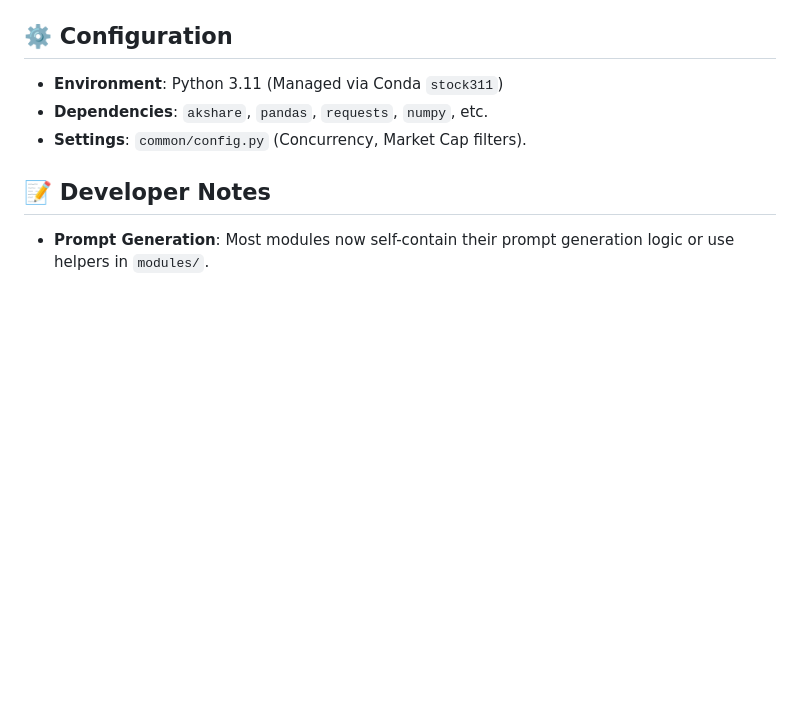
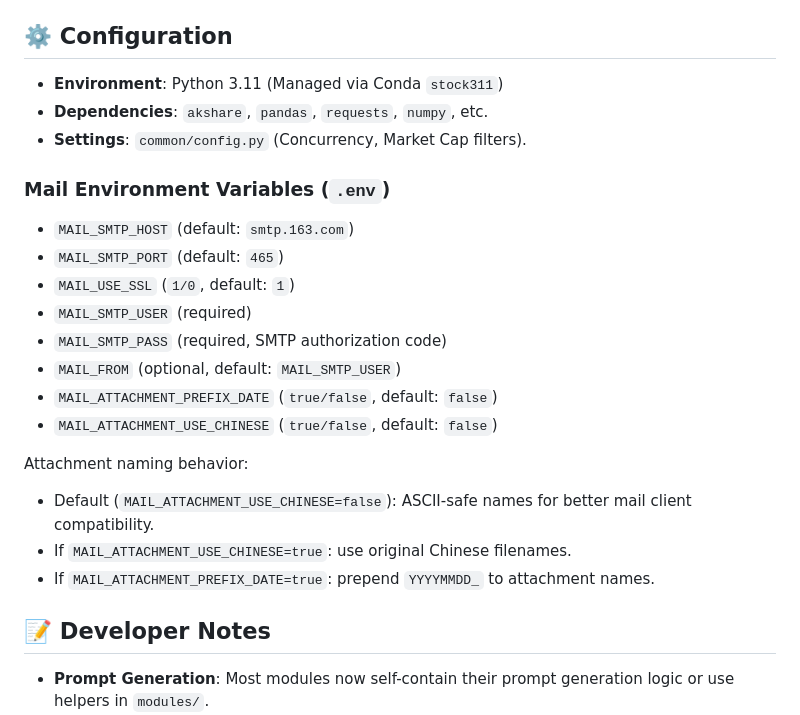
Before and after one commit to seawaylee/stock-daily-report, a Markdown page: README.md, the part around one of its changes. Rendered like a GitHub page; blank space fills up the shorter version.

```diff
--- a/README.md
+++ b/README.md
@@ -72,6 +100,21 @@ All results are saved in `results/YYYYMMDD/`:
 - **Dependencies**: `akshare`, `pandas`, `requests`, `numpy`, etc.
 - **Settings**: `common/config.py` (Concurrency, Market Cap filters).
 
+### Mail Environment Variables (`.env`)
+- `MAIL_SMTP_HOST` (default: `smtp.163.com`)
+- `MAIL_SMTP_PORT` (default: `465`)
+- `MAIL_USE_SSL` (`1/0`, default: `1`)
+- `MAIL_SMTP_USER` (required)
+- `MAIL_SMTP_PASS` (required, SMTP authorization code)
+- `MAIL_FROM` (optional, default: `MAIL_SMTP_USER`)
+- `MAIL_ATTACHMENT_PREFIX_DATE` (`true/false`, default: `false`)
+- `MAIL_ATTACHMENT_USE_CHINESE` (`true/false`, default: `false`)
+
+Attachment naming behavior:
+- Default (`MAIL_ATTACHMENT_USE_CHINESE=false`): ASCII-safe names for better mail client compatibility.
+- If `MAIL_ATTACHMENT_USE_CHINESE=true`: use original Chinese filenames.
+- If `MAIL_ATTACHMENT_PREFIX_DATE=true`: prepend `YYYYMMDD_` to attachment names.
+
 ## 📝 Developer Notes
 - **Prompt Generation**: Most modules now self-contain their prompt generation logic or use helpers in `modules/`.
 - **Date Handling**: `main.py` has logic to handle late-night execution (referring to the previous day).
```
Also changed, not shown: other parts of README.md (+31 -3 lines).
